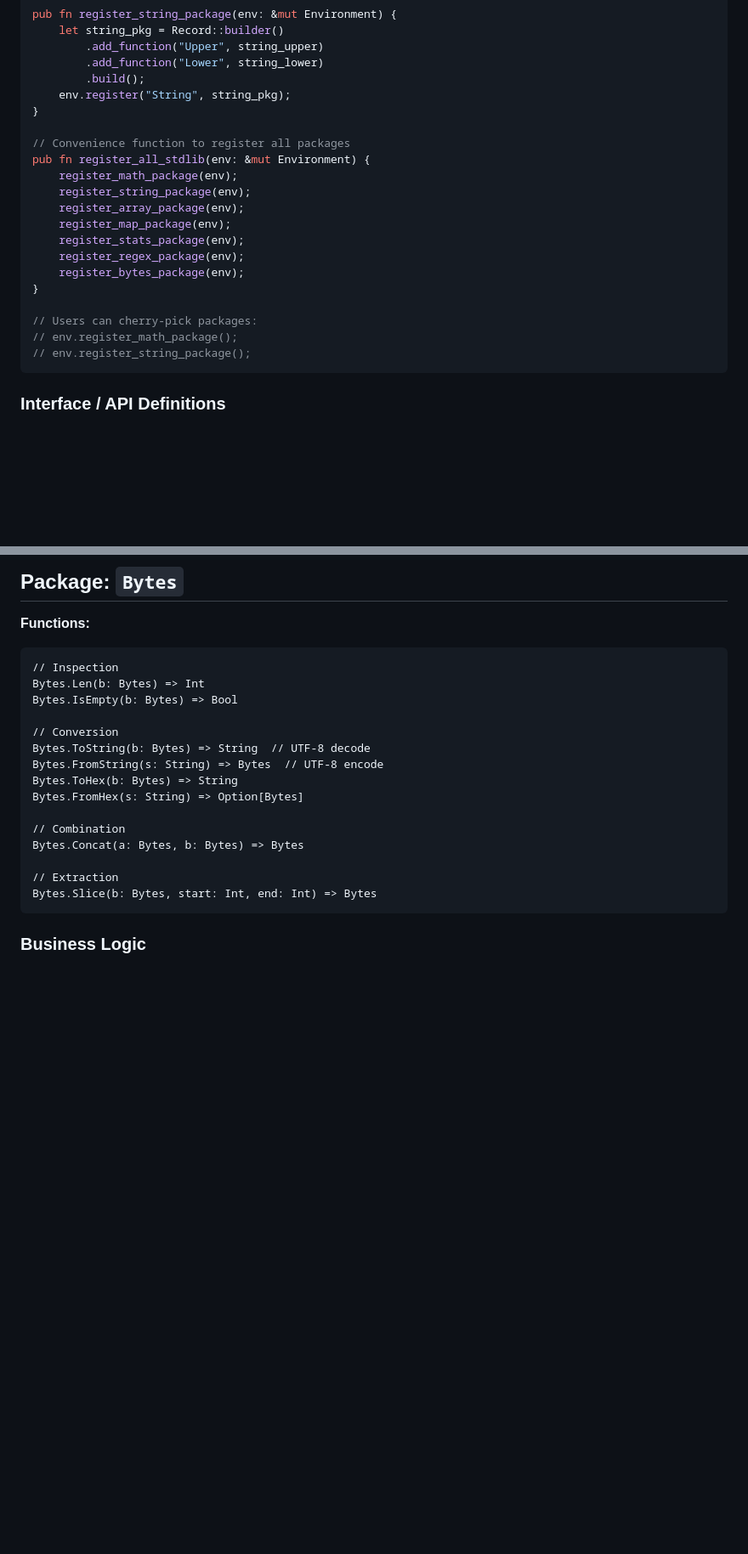
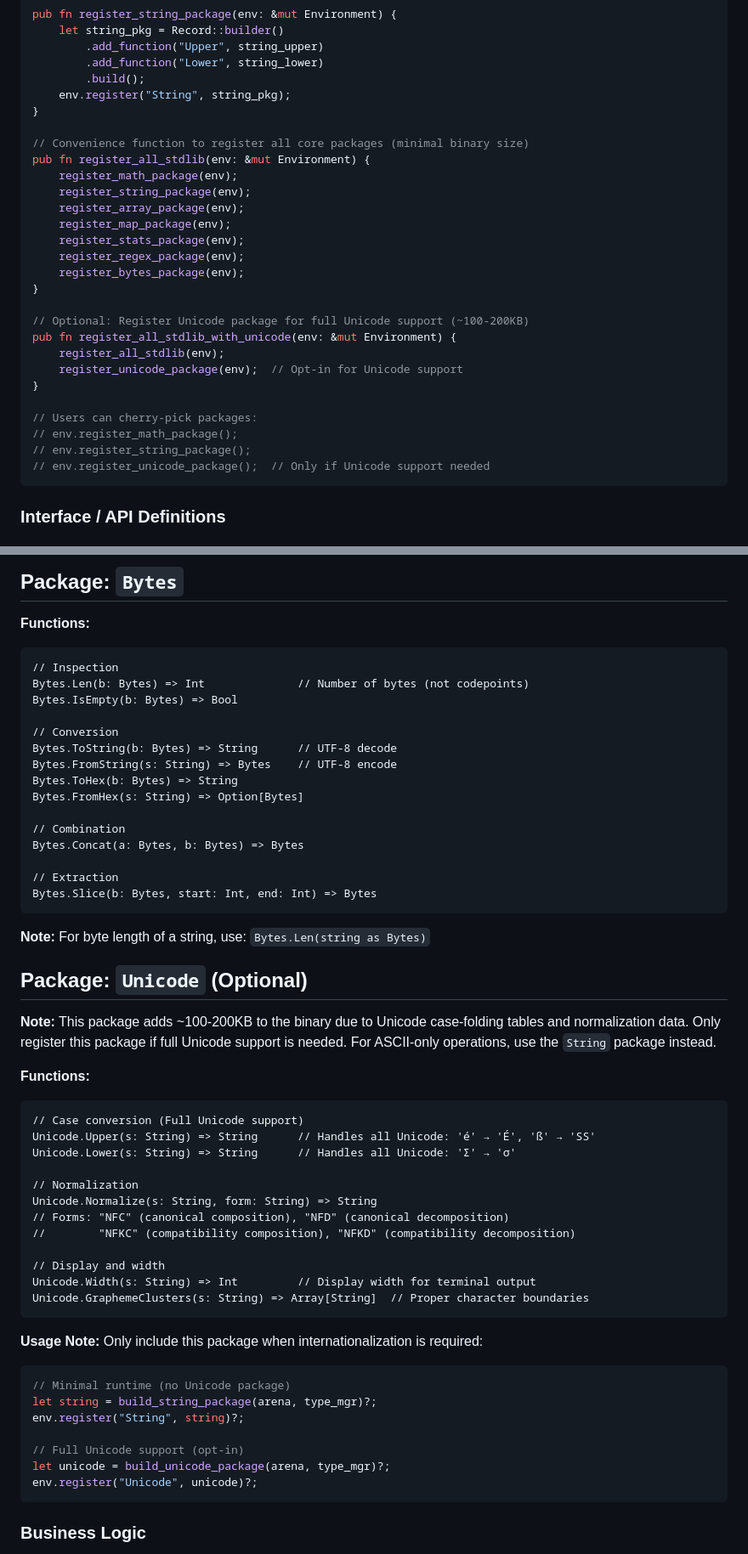
Before and after one commit to NiltonVolpato/melbi, a Markdown page: docs/design/standard-library.md, 2 parts joined by grey strips. Shown at 85% size. Drawn GitHub-style; blank space fills up the shorter version.

````diff
--- a/docs/design/standard-library.md
+++ b/docs/design/standard-library.md
@@ -173,7 +173,7 @@ pub fn register_string_package(env: &mut Environment) {
     env.register("String", string_pkg);
 }
 
-// Convenience function to register all packages
+// Convenience function to register all core packages (minimal binary size)
 pub fn register_all_stdlib(env: &mut Environment) {
     register_math_package(env);
     register_string_package(env);
@@ -184,9 +184,16 @@ pub fn register_all_stdlib(env: &mut Environment) {
     register_bytes_package(env);
 }
 
+// Optional: Register Unicode package for full Unicode support (~100-200KB)
+pub fn register_all_stdlib_with_unicode(env: &mut Environment) {
+    register_all_stdlib(env);
+    register_unicode_package(env);  // Opt-in for Unicode support
+}
+
 // Users can cherry-pick packages:
 // env.register_math_package();
 // env.register_string_package();
+// env.register_unicode_package();  // Only if Unicode support needed
 ```
 
 ### Interface / API Definitions
@@ -440,12 +450,12 @@ Regex.Split(text: String, pattern: String) => Array[String]
 **Functions:**
 ```melbi
 // Inspection
-Bytes.Len(b: Bytes) => Int
+Bytes.Len(b: Bytes) => Int              // Number of bytes (not codepoints)
 Bytes.IsEmpty(b: Bytes) => Bool
 
 // Conversion
-Bytes.ToString(b: Bytes) => String  // UTF-8 decode
-Bytes.FromString(s: String) => Bytes  // UTF-8 encode
+Bytes.ToString(b: Bytes) => String      // UTF-8 decode
+Bytes.FromString(s: String) => Bytes    // UTF-8 encode
 Bytes.ToHex(b: Bytes) => String
 Bytes.FromHex(s: String) => Option[Bytes]
 
@@ -454,6 +464,39 @@ Bytes.Concat(a: Bytes, b: Bytes) => Bytes
 
 // Extraction
 Bytes.Slice(b: Bytes, start: Int, end: Int) => Bytes
+```
+
+**Note:** For byte length of a string, use: `Bytes.Len(string as Bytes)`
+
+## Package: `Unicode` (Optional)
+
+**Note:** This package adds ~100-200KB to the binary due to Unicode case-folding tables and normalization data. Only register this package if full Unicode support is needed. For ASCII-only operations, use the `String` package instead.
+
+**Functions:**
+```melbi
+// Case conversion (Full Unicode support)
+Unicode.Upper(s: String) => String      // Handles all Unicode: 'é' → 'É', 'ß' → 'SS'
+Unicode.Lower(s: String) => String      // Handles all Unicode: 'Σ' → 'σ'
+
+// Normalization
+Unicode.Normalize(s: String, form: String) => String
+// Forms: "NFC" (canonical composition), "NFD" (canonical decomposition)
+//        "NFKC" (compatibility composition), "NFKD" (compatibility decomposition)
+
+// Display and width
+Unicode.Width(s: String) => Int         // Display width for terminal output
+Unicode.GraphemeClusters(s: String) => Array[String]  // Proper character boundaries
+```
+
+**Usage Note:** Only include this package when internationalization is required:
+```rust
+// Minimal runtime (no Unicode package)
+let string = build_string_package(arena, type_mgr)?;
+env.register("String", string)?;
+
+// Full Unicode support (opt-in)
+let unicode = build_unicode_package(arena, type_mgr)?;
+env.register("Unicode", unicode)?;
 ```
 
 ### Business Logic
````
Also changed, not shown: other parts of docs/design/standard-library.md (+21 -10 lines).
